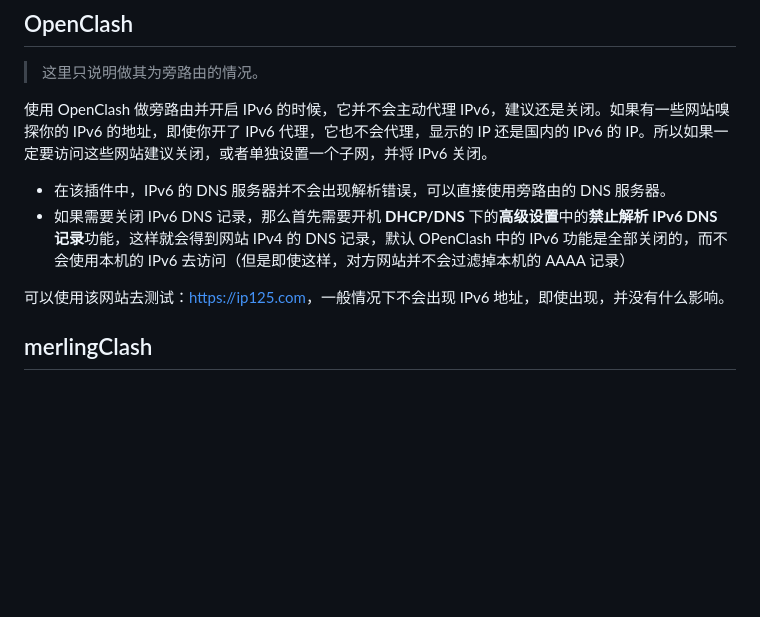
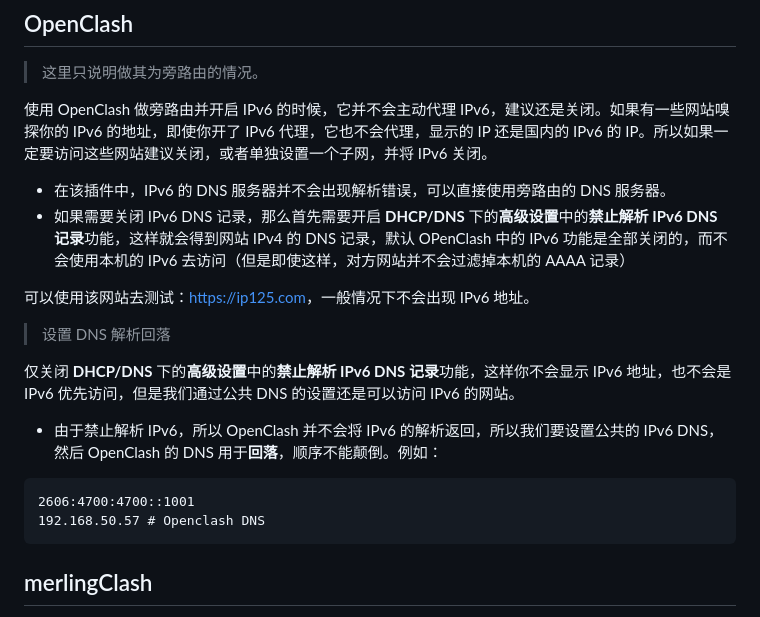
Before and after one commit to fwqaaq/coding_and_nas, a Markdown page: nas_and_network/IPv6.md, the part around the change. Drawn GitHub-style; blank space fills up the shorter version.

````diff
--- a/nas_and_network/IPv6.md
+++ b/nas_and_network/IPv6.md
@@ -17,9 +17,20 @@
 使用 OpenClash 做旁路由并开启 IPv6 的时候，它并不会主动代理 IPv6，建议还是关闭。如果有一些网站嗅探你的 IPv6 的地址，即使你开了 IPv6 代理，它也不会代理，显示的 IP 还是国内的 IPv6 的 IP。所以如果一定要访问这些网站建议关闭，或者单独设置一个子网，并将 IPv6 关闭。
 
 * 在该插件中，IPv6 的 DNS 服务器并不会出现解析错误，可以直接使用旁路由的 DNS 服务器。
-* 如果需要关闭 IPv6 DNS 记录，那么首先需要开机 **DHCP/DNS** 下的**高级设置**中的**禁止解析 IPv6 DNS 记录**功能，这样就会得到网站 IPv4 的 DNS 记录，默认 OPenClash 中的 IPv6 功能是全部关闭的，而不会使用本机的 IPv6 去访问（但是即使这样，对方网站并不会过滤掉本机的 AAAA 记录）
+* 如果需要关闭 IPv6 DNS 记录，那么首先需要开启 **DHCP/DNS** 下的**高级设置**中的**禁止解析 IPv6 DNS 记录**功能，这样就会得到网站 IPv4 的 DNS 记录，默认 OPenClash 中的 IPv6 功能是全部关闭的，而不会使用本机的 IPv6 去访问（但是即使这样，对方网站并不会过滤掉本机的 AAAA 记录）
 
-可以使用该网站去测试：<https://ip125.com>，一般情况下不会出现 IPv6 地址，即使出现，并没有什么影响。
+可以使用该网站去测试：<https://ip125.com>，一般情况下不会出现 IPv6 地址。
+
+> 设置 DNS 解析回落
+
+仅关闭 **DHCP/DNS** 下的**高级设置**中的**禁止解析 IPv6 DNS 记录**功能，这样你不会显示 IPv6 地址，也不会是 IPv6 优先访问，<span style="color:red">但是我们通过公共 DNS 的设置还是可以访问 IPv6 的网站</span>。
+
+* 由于禁止解析 IPv6，所以 OpenClash 并不会将 IPv6 的解析返回，所以我们要设置公共的 IPv6 DNS，然后 OpenClash 的 DNS 用于**回落**，顺序不能颠倒。例如：
+
+```plain
+2606:4700:4700::1001
+192.168.50.57 # Openclash DNS
+```
 
 ## merlingClash
 
````
